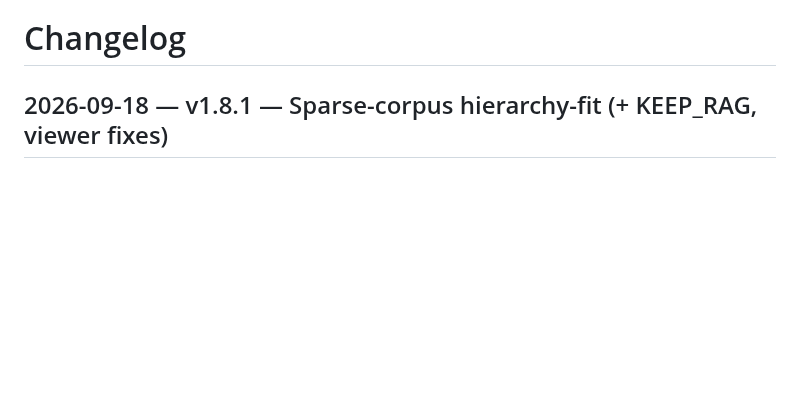
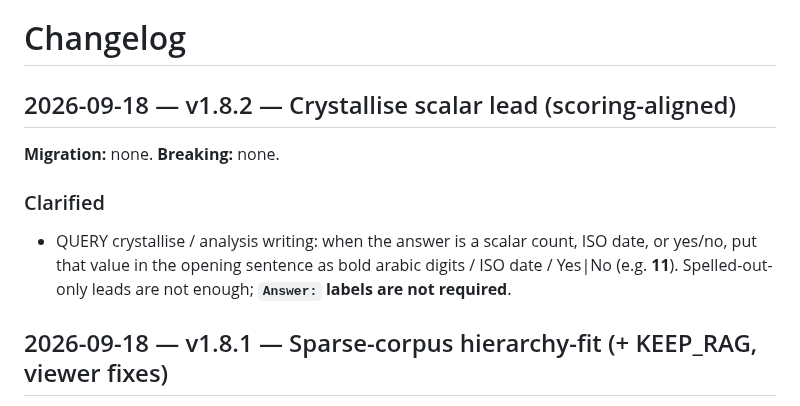
Before and after one commit to benjsmith/curiosity-engine, a Markdown page: CHANGELOG.md, the part around the change. Rendered like a GitHub page; blank space fills up the shorter version.

Commit message:
docs(release): v1.8.2 crystallise scalar lead (scoring-aligned)
When an analysis answer is a scalar count, ISO date, or yes/no, put that
value in the opening sentence as bold arabic digits / ISO date / Yes|No.
Answer: labels are not required.

Signed-off-by: benjsmith <benjamincharlessmith@gmail.com>

```diff
--- a/CHANGELOG.md
+++ b/CHANGELOG.md
@@ -16,6 +16,14 @@
 - `graph.py` rebuild now emits `degraded` / `wiki_embeddings_reason` / `degraded_reason` when embeddings are configured but skipped or incomplete.
 
 # Changelog
+
+## 2026-09-18 — v1.8.2 — Crystallise scalar lead (scoring-aligned)
+
+**Migration:** none. **Breaking:** none.
+
+### Clarified
+
+- QUERY crystallise / analysis writing: when the answer is a scalar count, ISO date, or yes/no, put that value in the opening sentence as bold arabic digits / ISO date / Yes|No (e.g. **11**). Spelled-out-only leads are not enough; **`Answer:` labels are not required**.
 
 ## 2026-09-18 — v1.8.1 — Sparse-corpus hierarchy-fit (+ KEEP_RAG, viewer fixes)
 
```
Also changed, not shown: skills/curiosity-engine/SKILL.md (+1 -0 lines), 1 other file.
